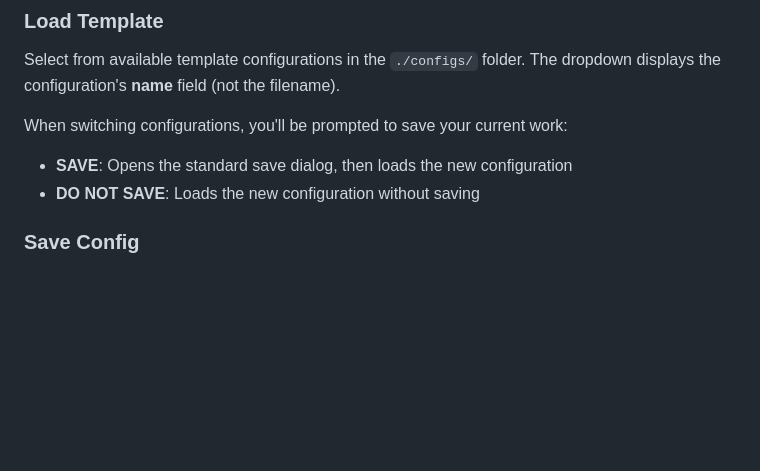
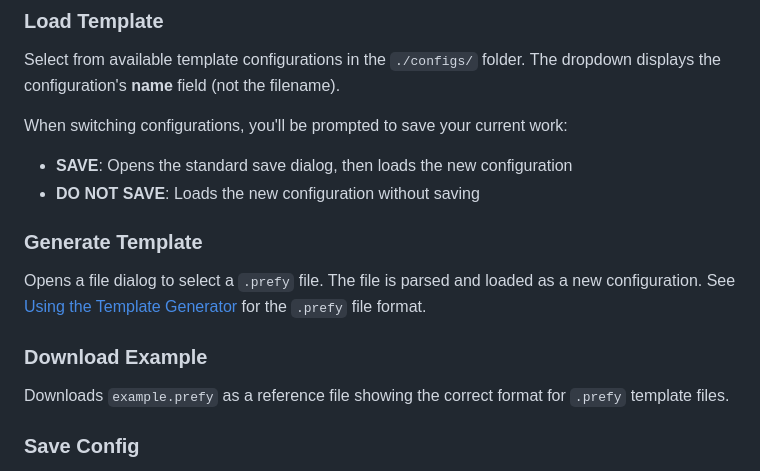
Before and after one commit to HedonisticProse/Prefy, a Markdown page: README.md, the part around one of its changes. GitHub-like rendering; blank space fills up the shorter version.

```diff
--- a/README.md
+++ b/README.md
@@ -171,6 +181,14 @@ When switching configurations, you'll be prompted to save your current work:
 
 - **SAVE**: Opens the standard save dialog, then loads the new configuration
 - **DO NOT SAVE**: Loads the new configuration without saving
+
+### Generate Template
+
+Opens a file dialog to select a `.prefy` file. The file is parsed and loaded as a new configuration. See [Using the Template Generator](#using-the-template-generator) for the `.prefy` file format.
+
+### Download Example
+
+Downloads `example.prefy` as a reference file showing the correct format for `.prefy` template files.
 
 ### Save Config
 
```
Also changed, not shown: other parts of README.md (+30 -20 lines).
